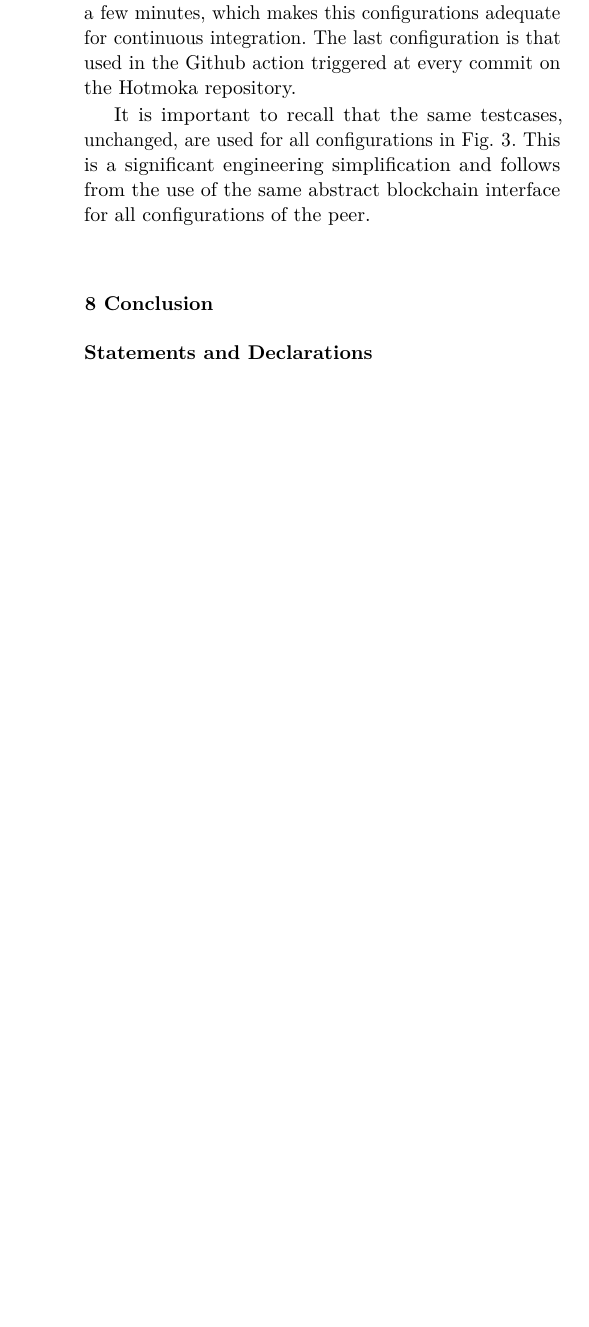
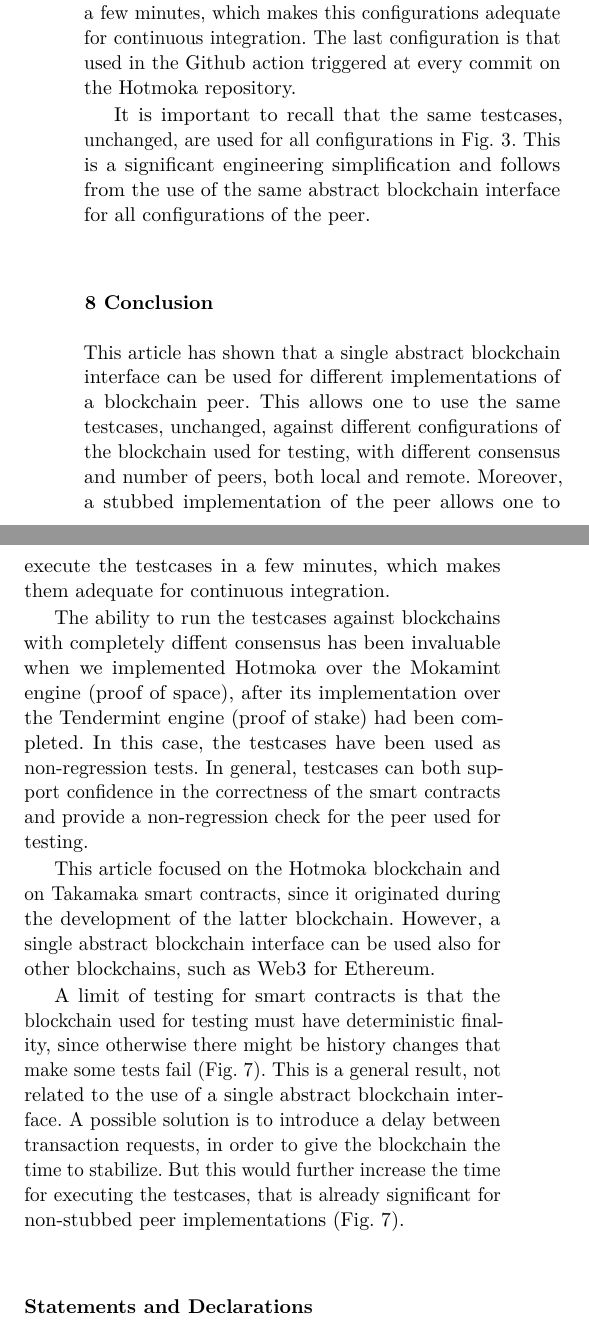
Before and after one commit to spoto/CSV26, a LaTeX paper (main.tex, which reads conclusion.tex): part of one column of page 9 of 10 before the commit and two parts of the columns of page 9 of 10 after it, the two joined at a grey line, cut so that both start at the same text, the shorter picture padded with empty space. Compiled offline with pdfLaTeX.

Commit message:
Added conclusion

```diff
--- a/conclusion.tex
+++ b/conclusion.tex
@@ -1 +1,34 @@
 \section{Conclusion}\label{sec:conclusion}
+
+This article has shown that a single abstract blockchain interface
+can be used for different implementations of a blockchain peer.
+This allows one to use the same testcases, unchanged, against different
+configurations of the blockchain used for testing, with different consensus
+and number of peers, both local and remote. Moreover, a stubbed implementation
+of the peer allows one to execute the testcases in a few minutes, which
+makes them adequate for continuous integration.
+
+The ability to run the testcases against blockchains with completely
+diffent consensus has been invaluable when we implemented
+Hotmoka over the Mokamint engine (proof of space), after its
+implementation over the Tendermint engine (proof of stake) had been completed.
+In this case, the testcases have been used as non-regression tests.
+In general, testcases can both support confidence in the
+correctness of the smart contracts and provide a non-regression check for the
+peer used for testing.
+
+This article focused on the Hotmoka blockchain and on Takamaka smart contracts,
+since it originated during the development of the latter blockchain.
+However, a single abstract blockchain interface can be used also
+for other blockchains, such as Web3 for Ethereum.
+
+A limit of testing for smart contracts is that the blockchain used for
+testing must have deterministic finality, since otherwise there might be
+history changes that make some tests fail (\cref{fig:experiments}).
+This is a general result,
+not related to the use of a single abstract blockchain interface.
+A possible solution is to introduce a delay between transaction requests,
+in order to give the blockchain the time to stabilize. But this would
+further increase the time for executing the testcases,
+that is already significant
+for non-stubbed peer implementations (\cref{fig:experiments}).
```
